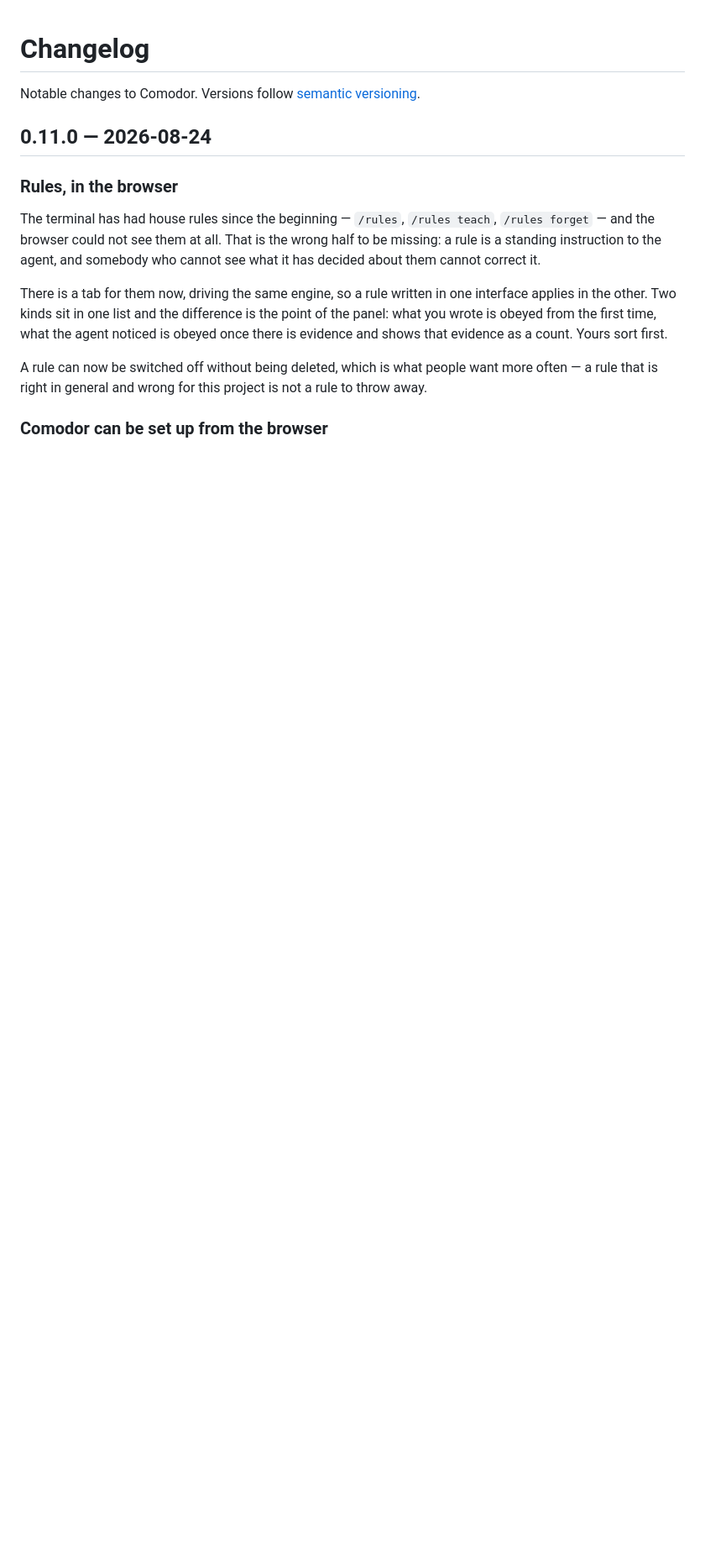
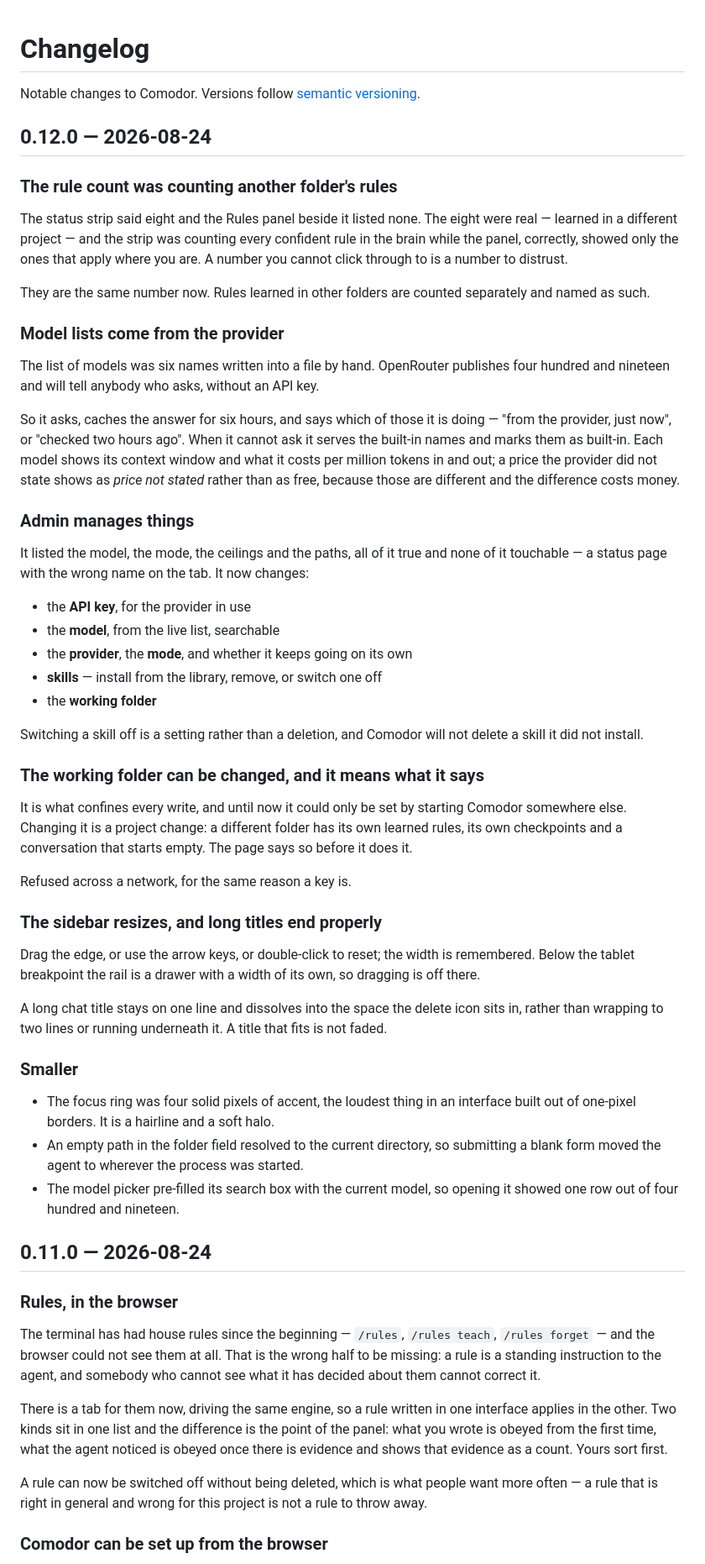
Before and after one commit to ifekri/Comodor, a Markdown page: CHANGELOG.md, the part around the change. Shown at 84% size. Rendered like a GitHub page; blank space fills up the shorter version.

Commit message:
0.12.0 in the changelog

```diff
--- a/CHANGELOG.md
+++ b/CHANGELOG.md
@@ -1,6 +1,75 @@
 # Changelog
 
 Notable changes to Comodor. Versions follow [semantic versioning](https://semver.org).
+
+## 0.12.0 — 2026-08-24
+
+### The rule count was counting another folder's rules
+
+The status strip said eight and the Rules panel beside it listed none. The
+eight were real — learned in a different project — and the strip was counting
+every confident rule in the brain while the panel, correctly, showed only the
+ones that apply where you are. A number you cannot click through to is a
+number to distrust.
+
+They are the same number now. Rules learned in other folders are counted
+separately and named as such.
+
+### Model lists come from the provider
+
+The list of models was six names written into a file by hand. OpenRouter
+publishes four hundred and nineteen and will tell anybody who asks, without an
+API key.
+
+So it asks, caches the answer for six hours, and says which of those it is
+doing — "from the provider, just now", or "checked two hours ago". When it
+cannot ask it serves the built-in names and marks them as built-in. Each model
+shows its context window and what it costs per million tokens in and out; a
+price the provider did not state shows as *price not stated* rather than as
+free, because those are different and the difference costs money.
+
+### Admin manages things
+
+It listed the model, the mode, the ceilings and the paths, all of it true and
+none of it touchable — a status page with the wrong name on the tab. It now
+changes:
+
+- the **API key**, for the provider in use
+- the **model**, from the live list, searchable
+- the **provider**, the **mode**, and whether it keeps going on its own
+- **skills** — install from the library, remove, or switch one off
+- the **working folder**
+
+Switching a skill off is a setting rather than a deletion, and Comodor will
+not delete a skill it did not install.
+
+### The working folder can be changed, and it means what it says
+
+It is what confines every write, and until now it could only be set by
+starting Comodor somewhere else. Changing it is a project change: a different
+folder has its own learned rules, its own checkpoints and a conversation that
+starts empty. The page says so before it does it.
+
+Refused across a network, for the same reason a key is.
+
+### The sidebar resizes, and long titles end properly
+
+Drag the edge, or use the arrow keys, or double-click to reset; the width is
+remembered. Below the tablet breakpoint the rail is a drawer with a width of
+its own, so dragging is off there.
+
+A long chat title stays on one line and dissolves into the space the delete
+icon sits in, rather than wrapping to two lines or running underneath it. A
+title that fits is not faded.
+
+### Smaller
+
+- The focus ring was four solid pixels of accent, the loudest thing in an
+  interface built out of one-pixel borders. It is a hairline and a soft halo.
+- An empty path in the folder field resolved to the current directory, so
+  submitting a blank form moved the agent to wherever the process was started.
+- The model picker pre-filled its search box with the current model, so
+  opening it showed one row out of four hundred and nineteen.
 
 ## 0.11.0 — 2026-08-24
 
```
